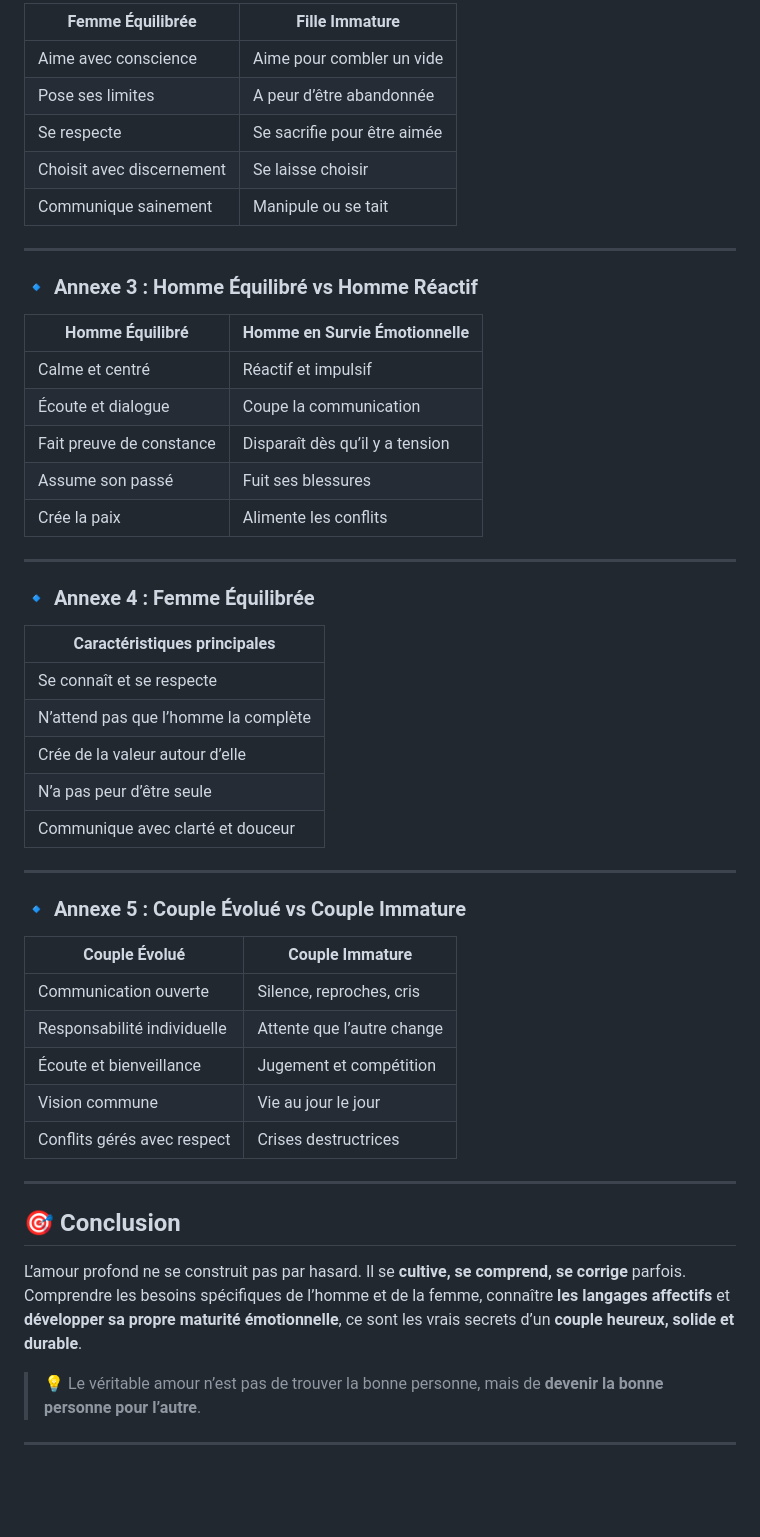
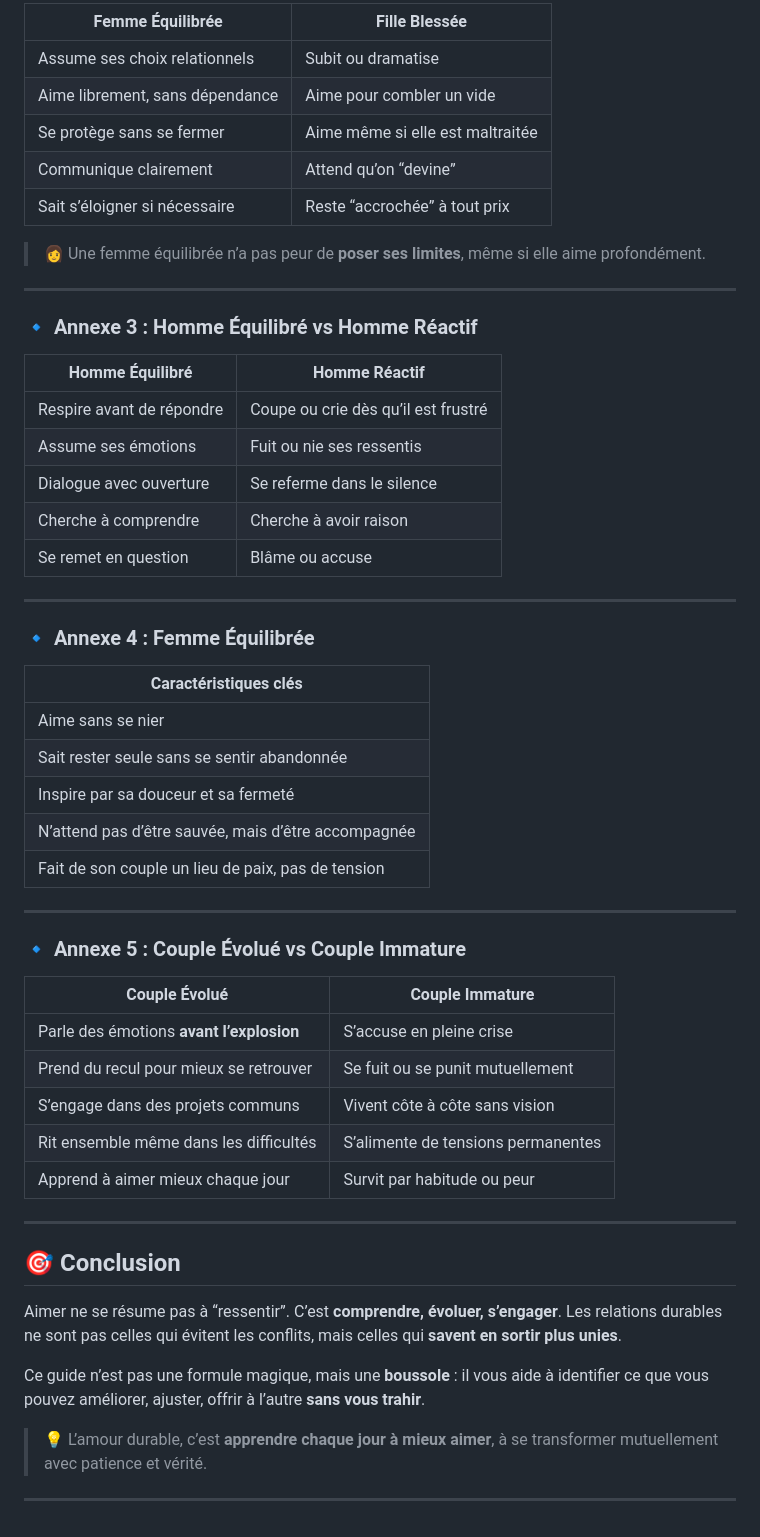
Before and after one commit to sanogotech/mariagepreparator, a Markdown page: formationMariage/README.md, the part around one of its changes. GitHub-like rendering; blank space fills up the shorter version.

```diff
--- a/formationMariage/README.md
+++ b/formationMariage/README.md
@@ -96,54 +113,58 @@ Ce livre met en lumière les **bases d’un couple durable et heureux**, à trav
 
-| **Femme Équilibrée**      | **Fille Immature**          |
-| ------------------------- | --------------------------- |
-| Aime avec conscience      | Aime pour combler un vide   |
-| Pose ses limites          | A peur d’être abandonnée    |
-| Se respecte               | Se sacrifie pour être aimée |
-| Choisit avec discernement | Se laisse choisir           |
-| Communique sainement      | Manipule ou se tait         |
+| **Femme Équilibrée**            | **Fille Blessée**                |
+| ------------------------------- | -------------------------------- |
+| Assume ses choix relationnels   | Subit ou dramatise               |
+| Aime librement, sans dépendance | Aime pour combler un vide        |
+| Se protège sans se fermer       | Aime même si elle est maltraitée |
+| Communique clairement           | Attend qu’on “devine”            |
+| Sait s’éloigner si nécessaire   | Reste “accrochée” à tout prix    |
+
+> 👩 Une femme équilibrée n’a pas peur de **poser ses limites**, même si elle aime profondément.
 
 ---
 
-### 🔹 **Annexe 3 : Homme Équilibré vs Homme Réactif**
+### 🔹 Annexe 3 : Homme Équilibré vs Homme Réactif
 
-| **Homme Équilibré**      | **Homme en Survie Émotionnelle** |
-| ------------------------ | -------------------------------- |
-| Calme et centré          | Réactif et impulsif              |
-| Écoute et dialogue       | Coupe la communication           |
-| Fait preuve de constance | Disparaît dès qu’il y a tension  |
-| Assume son passé         | Fuit ses blessures               |
-| Crée la paix             | Alimente les conflits            |
+| **Homme Équilibré**       | **Homme Réactif**                   |
+| ------------------------- | ----------------------------------- |
+| Respire avant de répondre | Coupe ou crie dès qu’il est frustré |
+| Assume ses émotions       | Fuit ou nie ses ressentis           |
+| Dialogue avec ouverture   | Se referme dans le silence          |
+| Cherche à comprendre      | Cherche à avoir raison              |
+| Se remet en question      | Blâme ou accuse                     |
 
 ---
 
-### 🔹 **Annexe 4 : Femme Équilibrée**
+### 🔹 Annexe 4 : Femme Équilibrée
 
-| **Caractéristiques principales**     |
-| ------------------------------------ |
-| Se connaît et se respecte            |
-| N’attend pas que l’homme la complète |
-| Crée de la valeur autour d’elle      |
-| N’a pas peur d’être seule            |
-| Communique avec clarté et douceur    |
+| **Caractéristiques clés**                           |
+| --------------------------------------------------- |
+| Aime sans se nier                                   |
+| Sait rester seule sans se sentir abandonnée         |
+| Inspire par sa douceur et sa fermeté                |
+| N’attend pas d’être sauvée, mais d’être accompagnée |
+| Fait de son couple un lieu de paix, pas de tension  |
 
 ---
 
-### 🔹 **Annexe 5 : Couple Évolué vs Couple Immature**
+### 🔹 Annexe 5 : Couple Évolué vs Couple Immature
 
-| **Couple Évolué**           | **Couple Immature**        |
-| --------------------------- | -------------------------- |
-| Communication ouverte       | Silence, reproches, cris   |
-| Responsabilité individuelle | Attente que l’autre change |
-| Écoute et bienveillance     | Jugement et compétition    |
-| Vision commune              | Vie au jour le jour        |
-| Conflits gérés avec respect | Crises destructrices       |
+| **Couple Évolué**                        | **Couple Immature**                |
+| ---------------------------------------- | ---------------------------------- |
+| Parle des émotions **avant l’explosion** | S’accuse en pleine crise           |
+| Prend du recul pour mieux se retrouver   | Se fuit ou se punit mutuellement   |
+| S’engage dans des projets communs        | Vivent côte à côte sans vision     |
+| Rit ensemble même dans les difficultés   | S’alimente de tensions permanentes |
+| Apprend à aimer mieux chaque jour        | Survit par habitude ou peur        |
 
 ---
 
 ## 🎯 Conclusion
 
-L’amour profond ne se construit pas par hasard. Il se **cultive, se comprend, se corrige** parfois. Comprendre les besoins spécifiques de l’homme et de la femme, connaître **les langages affectifs** et **développer sa propre maturité émotionnelle**, ce sont les vrais secrets d’un **couple heureux, solide et durable**.
+Aimer ne se résume pas à “ressentir”. C’est **comprendre, évoluer, s’engager**. Les relations durables ne sont pas celles qui évitent les conflits, mais celles qui **savent en sortir plus unies**.
 
-> 💡 Le véritable amour n’est pas de trouver la bonne personne, mais de **devenir la bonne personne pour l’autre**.
+Ce guide n’est pas une formule magique, mais une **boussole** : il vous aide à identifier ce que vous pouvez améliorer, ajuster, offrir à l’autre **sans vous trahir**.
+
+> 💡 L’amour durable, c’est **apprendre chaque jour à mieux aimer**, à se transformer mutuellement avec patience et vérité.
 
 ---
```
Also changed, not shown: other parts of formationMariage/README.md (+67 -50 lines).
